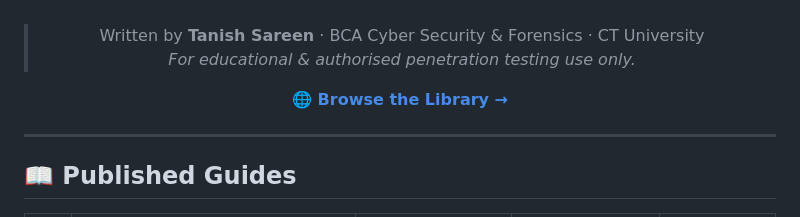
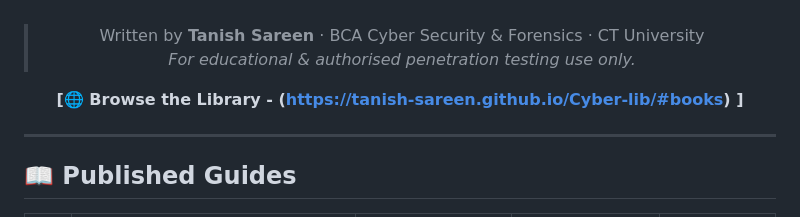
Before and after one commit to Tanish-sareen/Cyber-lib, a Markdown page: README.md, the part around the change. Drawn GitHub-style.

```diff
--- a/README.md
+++ b/README.md
@@ -15,7 +15,7 @@ network analysis, and offensive security tools.**
 > Written by **Tanish Sareen** · BCA Cyber Security & Forensics · CT University
 > *For educational & authorised penetration testing use only.*
 
-**[🌐 Browse the Library →](https://tanish-sareen.github.io/cyberlib)**
+**[🌐 Browse the Library - (https://tanish-sareen.github.io/Cyber-lib/#books) ]**
 
 </div>
 
```
